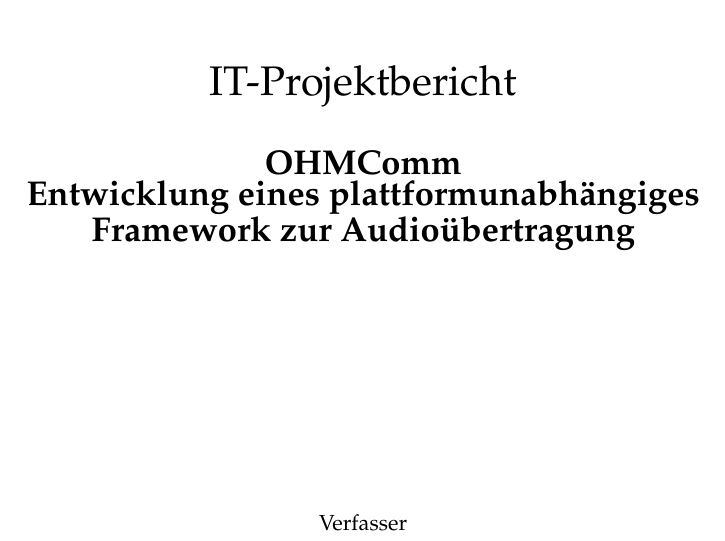
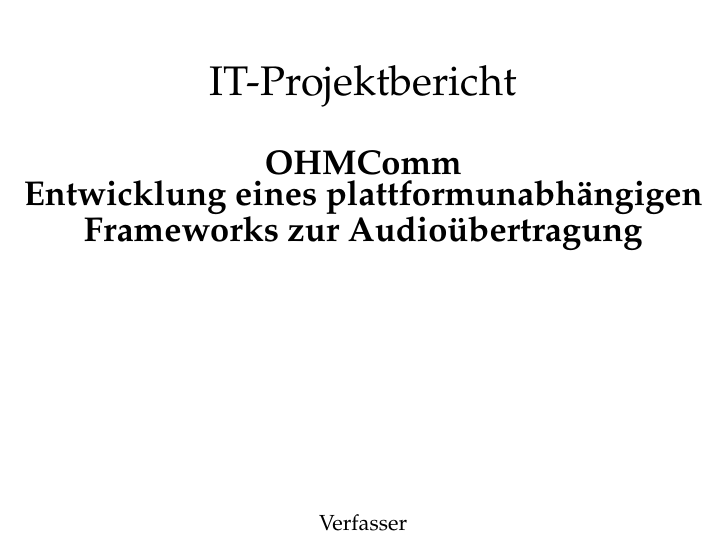
Before and after one commit to doe300/OHMComm, a LaTeX document (documents/Report/Report.tex): part of page 1 of 55, cut so that both start at the same text. Compiled offline with pdfLaTeX.

Commit message:
Fixed spelling error

```diff
--- a/documents/Report/Report.tex
+++ b/documents/Report/Report.tex
@@ -135,7 +135,7 @@
     {\fontfamily{ppl}\selectfont \huge IT-Projektbericht} \\[0.5cm]
     %{\large im Rahmen des Moduls IT-Projekt} \\[5mm]
     %\rule{\textwidth}{1pt}\\[0.5cm]
-    {\fontfamily{ppl}\selectfont \LARGE \bfseries OHMComm \\ Entwicklung eines plattformunabhängiges Framework zur Audioübertragung}
+    {\fontfamily{ppl}\selectfont \LARGE \bfseries OHMComm \\ Entwicklung eines plattformunabhängigen Frameworks zur Audioübertragung}
     %\rule{\textwidth}{1pt}
     \vfill
     {
```
